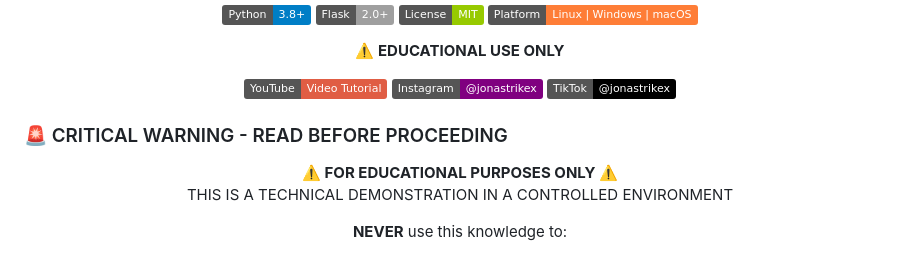
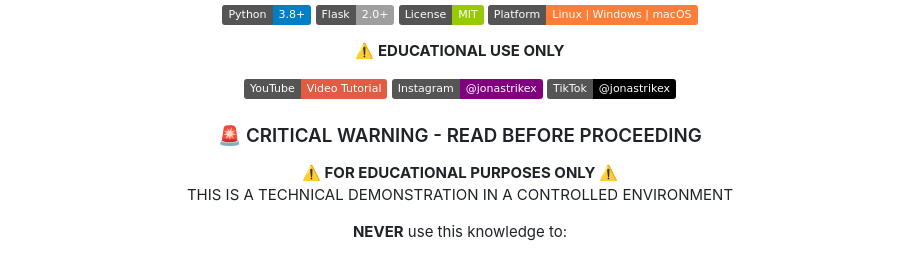
Before and after one commit to jonas-fernandez-as/malicious-extension-poc, a Markdown page: README.md, the part around the change. GitHub-like rendering; badges without logos.

Commit message:
final readme

```diff
--- a/README.md
+++ b/README.md
@@ -15,9 +15,11 @@
 
 </div>
 
-### 🚨 CRITICAL WARNING - READ BEFORE PROCEEDING
+
 
 <div align="center" style="border: 3px solid #ff4444; padding: 20px; border-radius: 10px; background-color: #fff0f0; margin: 20px 0;">
+
+### 🚨 CRITICAL WARNING - READ BEFORE PROCEEDING
 
 **⚠️ FOR EDUCATIONAL PURPOSES ONLY ⚠️**
 THIS IS A TECHNICAL DEMONSTRATION IN A CONTROLLED ENVIRONMENT
```
